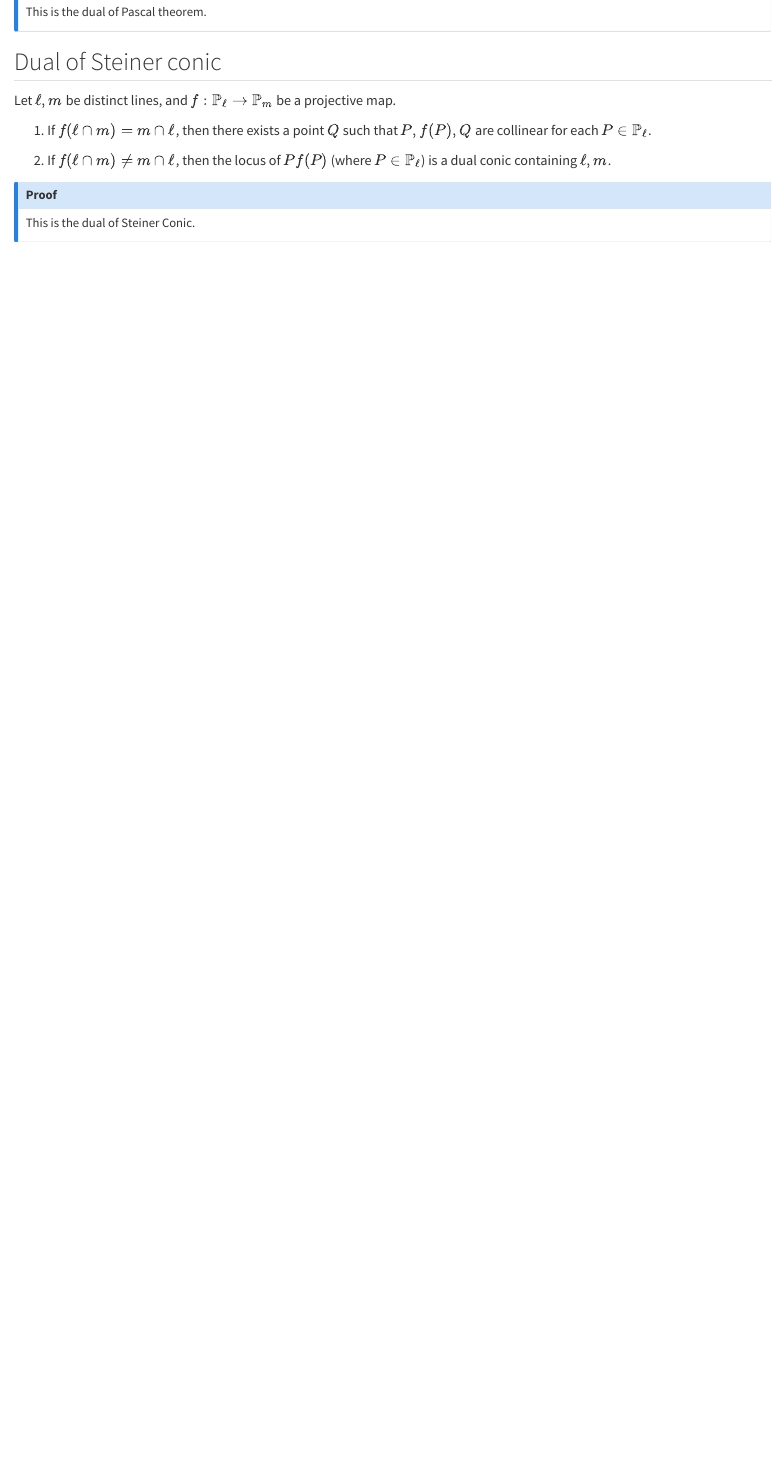
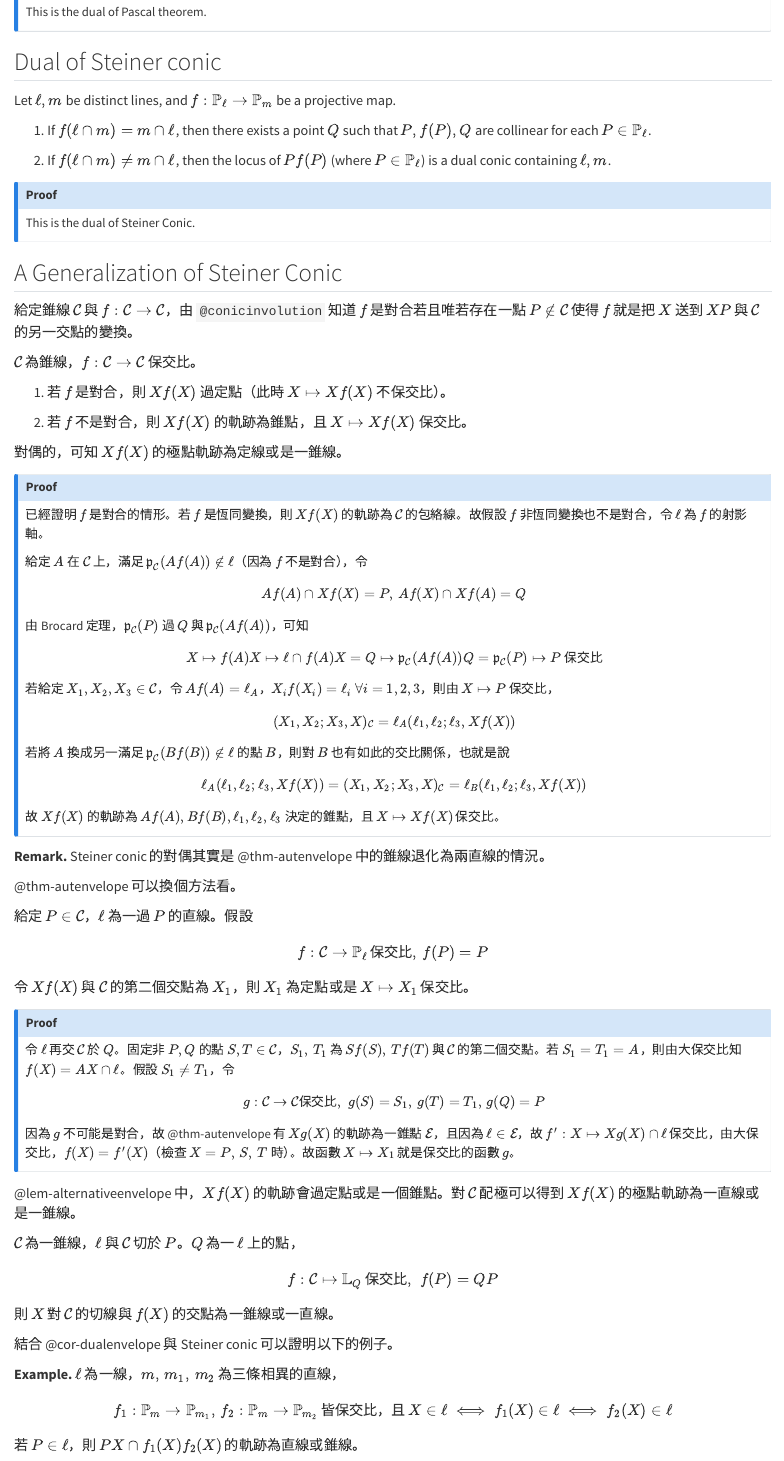
Before and after one commit to ckliao914/Plane-Geometry, a Quarto document (en/ch2.qmd): the page in a window 1100 px wide, from 10790 px down. Rendered offline with R 4.5, knitr and Pandoc in place of Quarto, with nearby package versions.

Commit message:
Update ch2.qmd

```diff
--- a/en/ch2.qmd
+++ b/en/ch2.qmd
@@ -559,3 +559,85 @@ Let $\ell,m$ be distinct lines, and $f:\mathbb{P}_\ell\to \mathbb{P}_m$ be a pro
 ## Proof
 This is the dual of Steiner Conic.
 :::
+
+## A Generalization of Steiner Conic
+
+給定錐線 $\mathcal{C}$ 與 $f:\mathcal{C}\to\mathcal{C}$，由 `@conicinvolution` 知道 $f$ 是對合若且唯若存在一點 $P\notin\mathcal{C}$ 使得 $f$ 就是把 $X$ 送到 $XP$ 與 $\mathcal{C}$ 的另一交點的變換。
+
+::: {#thm-autenvelope}
+$\mathcal{C}$ 為錐線，$f:\mathcal{C}\to\mathcal{C}$ 保交比。
+
+(1) 若 $f$ 是對合，則 $Xf(X)$ 過定點（此時 $X\mapsto Xf(X)$ 不保交比）。
+
+(2) 若 $f$ 不是對合，則 $Xf(X)$ 的軌跡為錐點，且 $X\mapsto Xf(X)$ 保交比。
+
+對偶的，可知 $Xf(X)$ 的極點軌跡為定線或是一錐線。
+:::
+
+::: {.callout-note collapse="true" icon="false"}
+## Proof
+已經證明 $f$ 是對合的情形。若 $f$ 是恆同變換，則 $Xf(X)$ 的軌跡為 $\mathcal{C}$ 的包絡線。故假設 $f$ 非恆同變換也不是對合，令 $\ell$ 為 $f$ 的射影軸。
+
+給定 $A$ 在 $\mathcal{C}$ 上，滿足 $\mathfrak{p}_\mathcal{C}(Af(A))\notin \ell$（因為 $f$ 不是對合），令
+$$
+Af(A)\cap Xf(X)=P,\,Af(X)\cap Xf(A)=Q
+$$
+由 Brocard 定理，$\mathfrak{p}_\mathcal{C}(P)$ 過 $Q$ 與 $\mathfrak{p}_\mathcal{C}(Af(A))$，可知
+$$
+X\mapsto f(A)X\mapsto \ell\cap f(A)X=Q\mapsto\mathfrak{p}_\mathcal{C}(Af(A))Q=\mathfrak{p}_\mathcal{C}(P)\mapsto P \text{ 保交比}
+$$
+若給定 $X_1,X_2,X_3\in\mathcal{C}$，令 $Af(A)=\ell_A$，$X_i f(X_i)=\ell_i$ $\forall i=1,2,3$，則由 $X\mapsto P$ 保交比，
+$$
+(X_1,X_2;X_3,X)_\mathcal{C}=\ell_A(\ell_1,\ell_2;\ell_3,Xf(X))
+$$
+若將 $A$ 換成另一滿足 $\mathfrak{p}_\mathcal{C}(Bf(B))\notin \ell$ 的點 $B$，則對 $B$ 也有如此的交比關係，也就是說
+$$
+\ell_A(\ell_1,\ell_2;\ell_3,Xf(X))=(X_1,X_2;X_3,X)_\mathcal{C}=\ell_B(\ell_1,\ell_2;\ell_3,Xf(X))
+$$
+故 $Xf(X)$ 的軌跡為 $Af(A),Bf(B),\ell_1,\ell_2,\ell_3$ 決定的錐點，且 $X\mapsto Xf(X)$ 保交比。
+:::
+
+::: {.unnumbered-env}
+**Remark.**
+Steiner conic 的對偶其實是 @thm-autenvelope 中的錐線退化為兩直線的情況。
+:::
+
+@thm-autenvelope 可以換個方法看。
+
+::: {#lem-alternativeenvelope}
+給定 $P\in\mathcal{C}$，$\ell$ 為一過 $P$ 的直線。假設
+$$
+f:\mathcal{C}\to\mathbb{P}_\ell\,\text{保交比},\, f(P)=P
+$$
+令 $Xf(X)$ 與 $\mathcal{C}$ 的第二個交點為 $X_1$，則 $X_1$ 為定點或是 $X\mapsto X_1$ 保交比。
+:::
+
+::: {.callout-note collapse="true" icon="false"}
+## Proof
+令 $\ell$ 再交 $\mathcal{C}$ 於 $Q$。固定非 $P,Q$ 的點 $S,T\in \mathcal{C}$，$S_1,\,T_1$ 為 $Sf(S),\,Tf(T)$ 與 $\mathcal{C}$ 的第二個交點。若 $S_1=T_1=A$，則由大保交比知 $f(X)=AX\cap \ell$。假設 $S_1\neq T_1$，令
+$$
+g:\mathcal{C}\to\mathcal{C}\text{保交比},\,\, g(S)=S_1,\,g(T)=T_1,\, g(Q)=P
+$$
+因為 $g$ 不可能是對合，故 @thm-autenvelope 有 $Xg(X)$ 的軌跡為一錐點 $\mathcal{E}$，且因為 $\ell\in\mathcal{E}$，故 $f':X\mapsto Xg(X)\cap \ell$ 保交比，由大保交比，$f(X)=f'(X)$（檢查 $X=P,\,S,\,T$ 時）。故函數 $X\mapsto X_1$ 就是保交比的函數 $g$。
+:::
+
+@lem-alternativeenvelope 中，$Xf(X)$ 的軌跡會過定點或是一個錐點。對 $\mathcal{C}$ 配極可以得到 $Xf(X)$ 的極點軌跡為一直線或是一錐線。
+
+::: {#cor-dualenvelope}
+$\mathcal{C}$ 為一錐線，$\ell$ 與 $\mathcal{C}$ 切於 $P$。$Q$ 為一 $\ell$ 上的點，
+$$
+f:\mathcal{C}\mapsto \mathbb{L}_Q\,\text{保交比},\,\,f(P)=QP
+$$
+則 $X$ 對 $\mathcal{C}$ 的切線與 $f(X)$ 的交點為一錐線或一直線。
+:::
+
+結合 @cor-dualenvelope 與 Steiner conic 可以證明以下的例子。
+
+::: {.unnumbered-env}
+**Example.**
+$\ell$ 為一線，$m,\,m_1,\,m_2$ 為三條相異的直線，
+$$
+f_1:\mathbb{P}_m\to\mathbb{P}_{m_1}, \,f_2:\mathbb{P}_m\to\mathbb{P}_{m_2}\,\text{皆保交比，且}\, X\in\ell\iff f_1(X)\in\ell\iff f_2(X)\in \ell
+$$
+若 $P\in\ell$，則 $PX\cap f_1(X)f_2(X)$ 的軌跡為直線或錐線。
+:::
```
